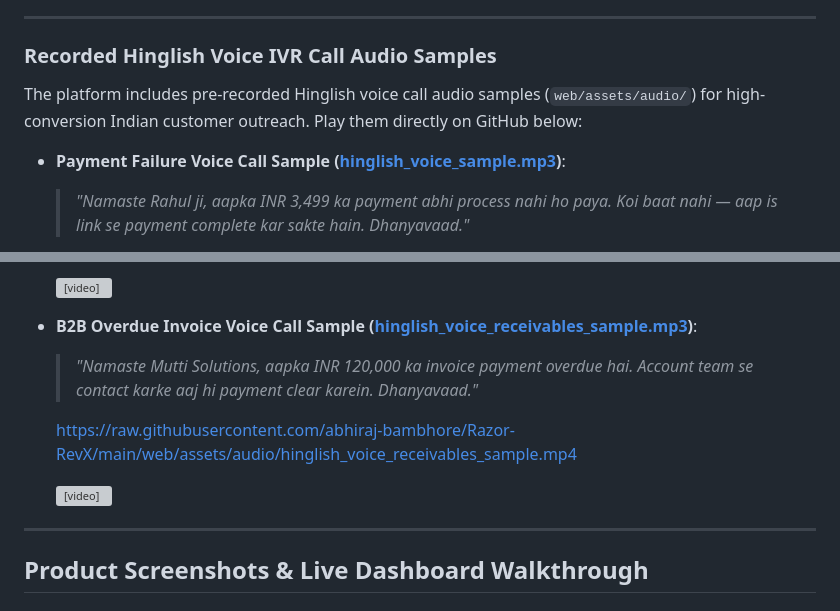
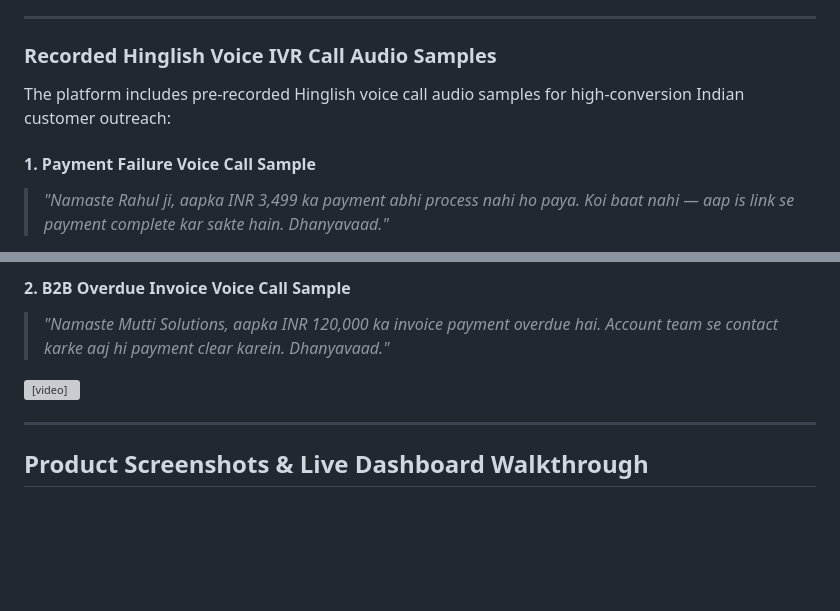
Before and after one commit to abhiraj-bambhore/Razor-RevX, a Markdown page: README.md, 2 parts joined by grey strips. GitHub-like rendering; blank space fills up the shorter version; grey boxes are pictures that could not be loaded.

Commit message:
docs(audio): replace text links with clean standalone video player control elements in README

```diff
--- a/README.md
+++ b/README.md
@@ -18,8 +18,8 @@ An enterprise-grade, stateful **hierarchical multi-agent system** natively desig
 
 ### Recorded Hinglish Voice IVR Call Audio Samples
 
-The platform includes pre-recorded Hinglish voice call audio samples (`web/assets/audio/`) for high-conversion Indian customer outreach. Play them directly on GitHub below:
+The platform includes pre-recorded Hinglish voice call audio samples for high-conversion Indian customer outreach:
 
-* **Payment Failure Voice Call Sample ([hinglish_voice_sample.mp3](https://raw.githubusercontent.com/abhiraj-bambhore/Razor-RevX/main/web/assets/audio/hinglish_voice_sample.mp3))**:
-  > *"Namaste Rahul ji, aapka INR 3,499 ka payment abhi process nahi ho paya. Koi baat nahi — aap is link se payment complete kar sakte hain. Dhanyavaad."*
+#### 1. Payment Failure Voice Call Sample
+> *"Namaste Rahul ji, aapka INR 3,499 ka payment abhi process nahi ho paya. Koi baat nahi — aap is link se payment complete kar sakte hain. Dhanyavaad."*
 
@@ -27,12 +27,8 @@ The platform includes pre-recorded Hinglish voice call audio samples (`web/asset
 
-  <video src="https://raw.githubusercontent.com/abhiraj-bambhore/Razor-RevX/main/web/assets/audio/hinglish_voice_sample.mp4" controls width="100%"></video>
+#### 2. B2B Overdue Invoice Voice Call Sample
+> *"Namaste Mutti Solutions, aapka INR 120,000 ka invoice payment overdue hai. Account team se contact karke aaj hi payment clear karein. Dhanyavaad."*
 
-* **B2B Overdue Invoice Voice Call Sample ([hinglish_voice_receivables_sample.mp3](https://raw.githubusercontent.com/abhiraj-bambhore/Razor-RevX/main/web/assets/audio/hinglish_voice_receivables_sample.mp3))**:
-  > *"Namaste Mutti Solutions, aapka INR 120,000 ka invoice payment overdue hai. Account team se contact karke aaj hi payment clear karein. Dhanyavaad."*
-
-  https://raw.githubusercontent.com/abhiraj-bambhore/Razor-RevX/main/web/assets/audio/hinglish_voice_receivables_sample.mp4
-
-  <video src="https://raw.githubusercontent.com/abhiraj-bambhore/Razor-RevX/main/web/assets/audio/hinglish_voice_receivables_sample.mp4" controls width="100%"></video>
+<video src="https://raw.githubusercontent.com/abhiraj-bambhore/Razor-RevX/main/web/assets/audio/hinglish_voice_receivables_sample.mp4" controls="controls" width="100%"></video>
 
 ---
 
```
Also changed, not shown: other parts of README.md (+1 -1 lines).
